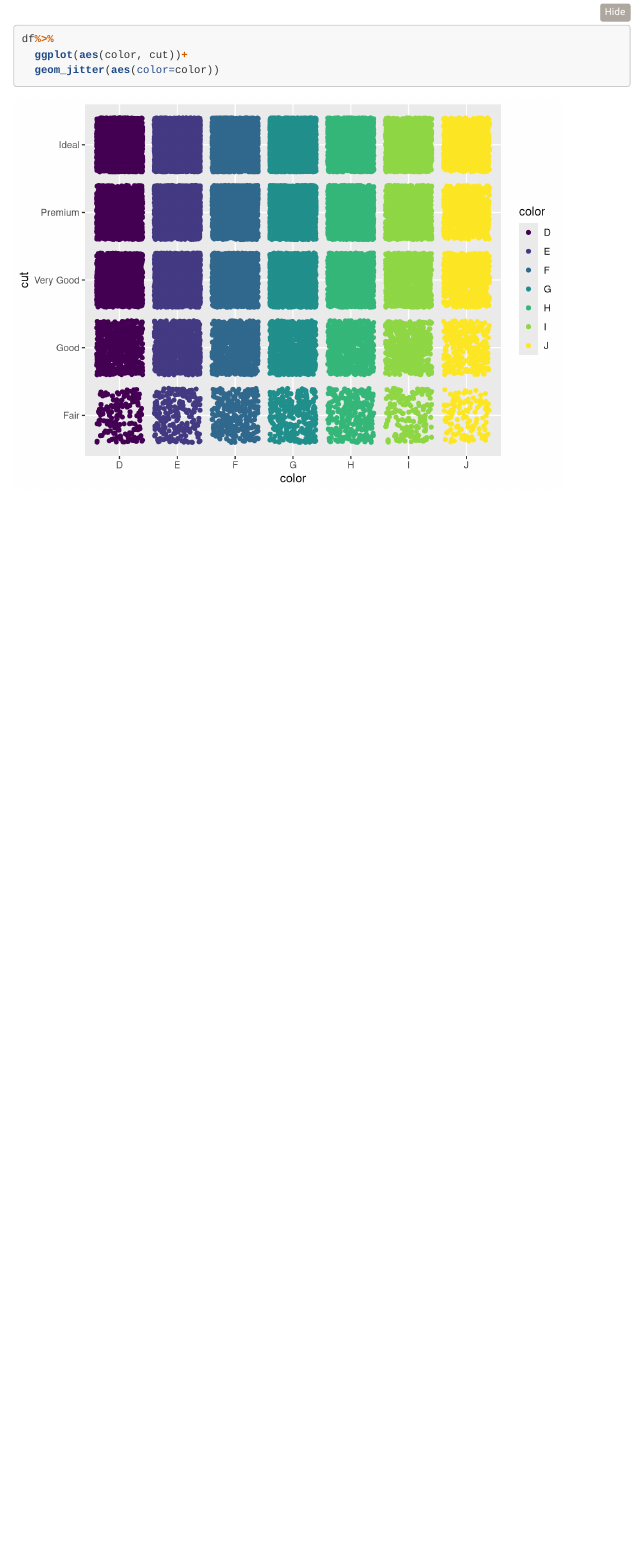
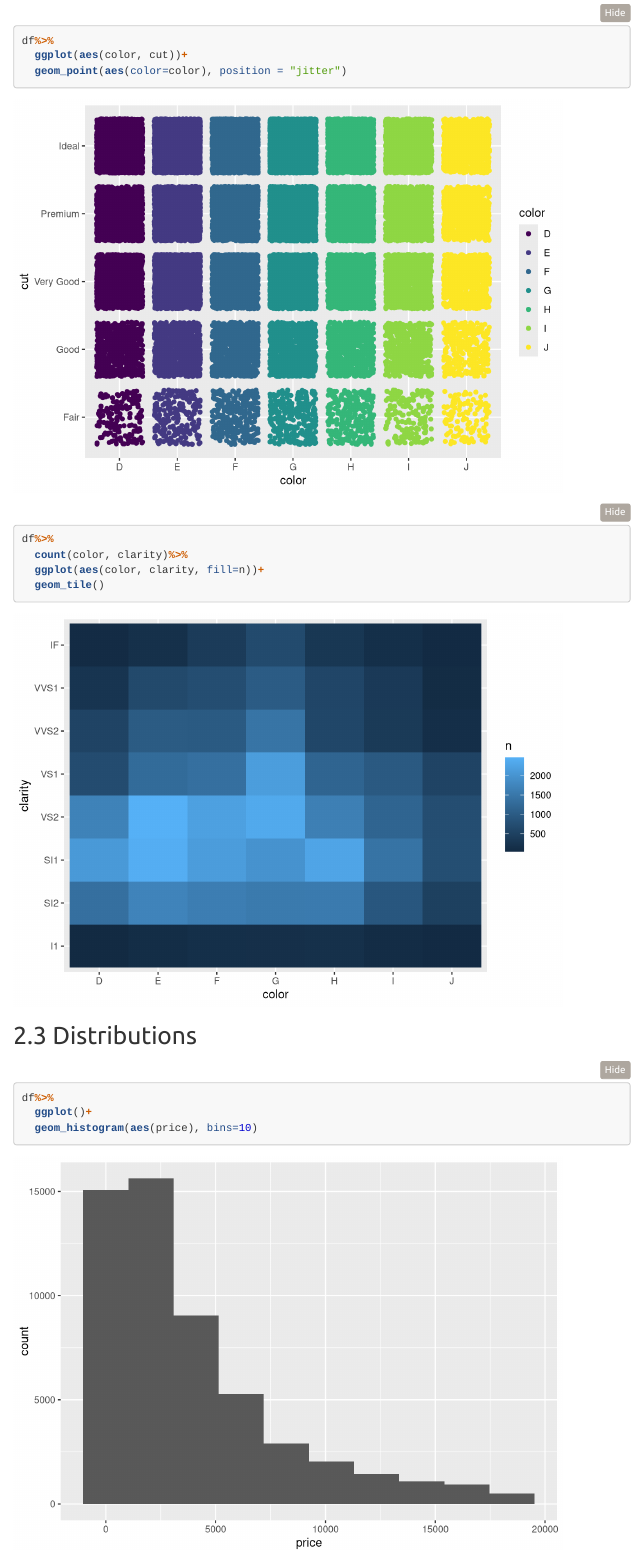
Before and after one commit to jakobliebmann/diamonds, an R Markdown document (diamonds.Rmd): the page in a window 1100 px wide, from 9100 px down before the commit and from 9090 px down after it, so that both start at the same text. Rendered offline with R 4.5, knitr and Pandoc, with nearby package versions; code that draws random numbers runs with fixed seeds of ours; menus at the side of the page are left out.

Commit message:
visual exploration: distributions

````diff
--- a/diamonds.Rmd
+++ b/diamonds.Rmd
@@ -121,5 +120,17 @@ df%>%
 
 df%>%
   ggplot(aes(color, cut))+
-  geom_jitter(aes(color=color))
+  geom_point(aes(color=color), position = "jitter")
+
+df%>%
+  count(color, clarity)%>%
+  ggplot(aes(color, clarity, fill=n))+
+  geom_tile()
 ```
+
+## Distributions
+
+```{r}
+df%>%
+  ggplot()+
+  geom_histogram(aes(price), bins=10)
````
Also changed, not shown: diamonds.Rmd (17 more changed lines).
